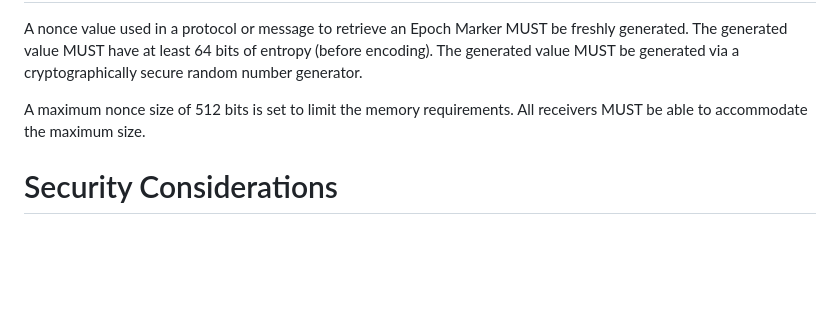
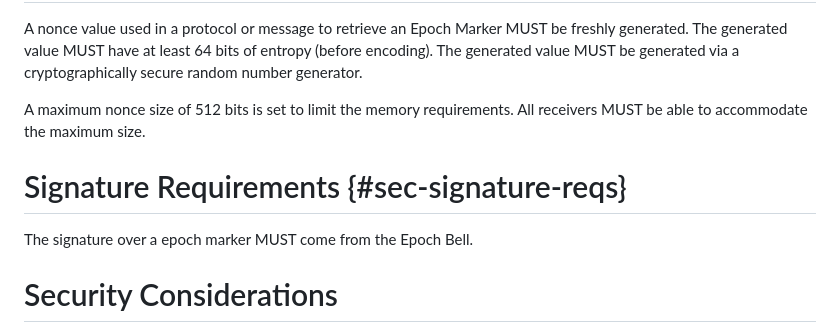
Before and after one commit to ietf-rats/draft-birkholz-rats-epoch-marker, a Markdown page: draft-ietf-rats-epoch-markers.md, the part around the change. Rendered like a GitHub page; blank space fills up the shorter version.

Commit message:
add signature reqs

```diff
--- a/draft-ietf-rats-epoch-markers.md
+++ b/draft-ietf-rats-epoch-markers.md
@@ -384,6 +384,10 @@ The generated value MUST be generated via a cryptographically secure random numb
 A maximum nonce size of 512 bits is set to limit the memory requirements.
 All receivers MUST be able to accommodate the maximum size.
 
+# Signature Requirements {#sec-signature-reqs}
+
+The signature over a epoch marker MUST come from the Epoch Bell.
+
 # Security Considerations
 
 TODO
```
